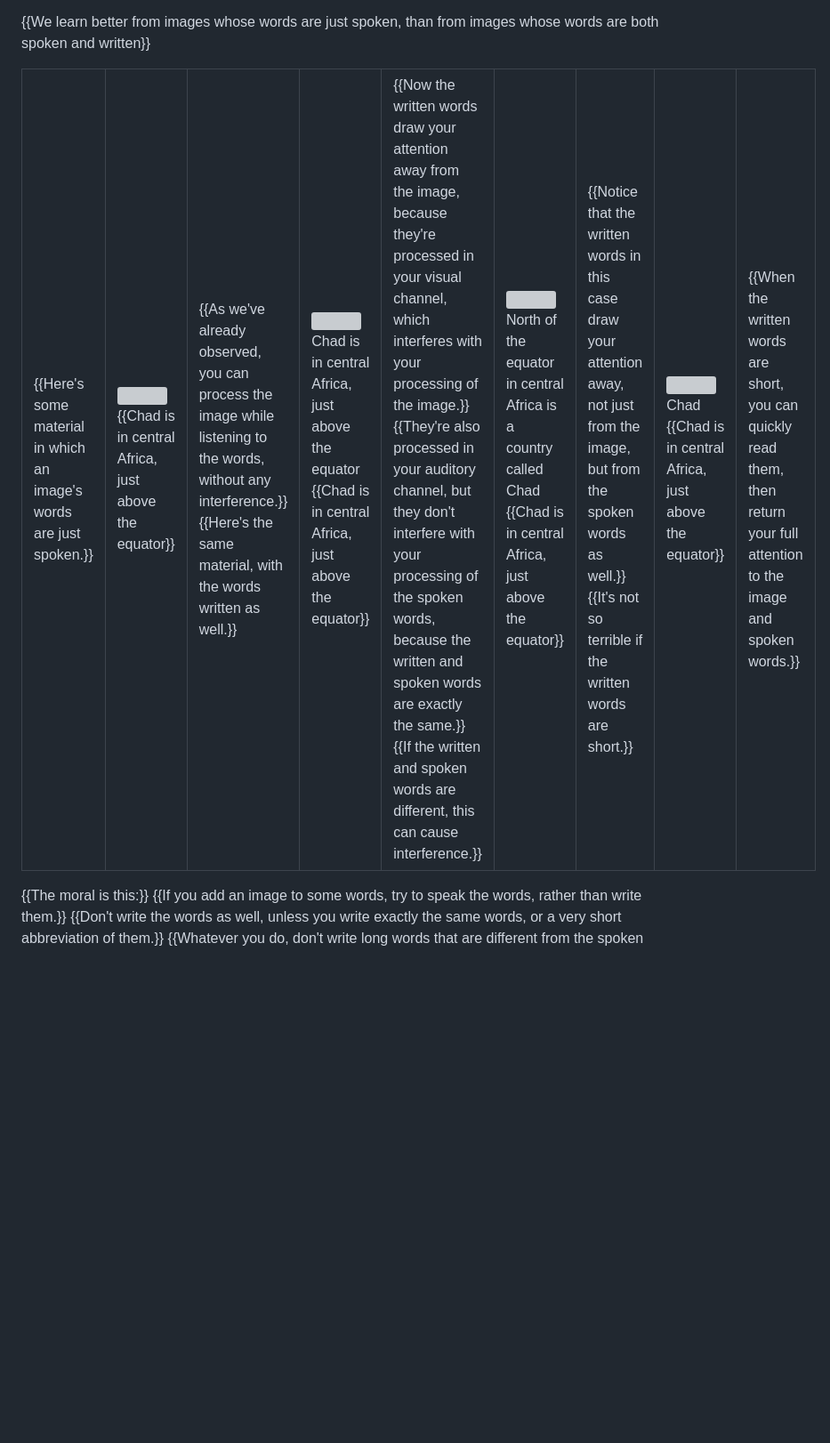
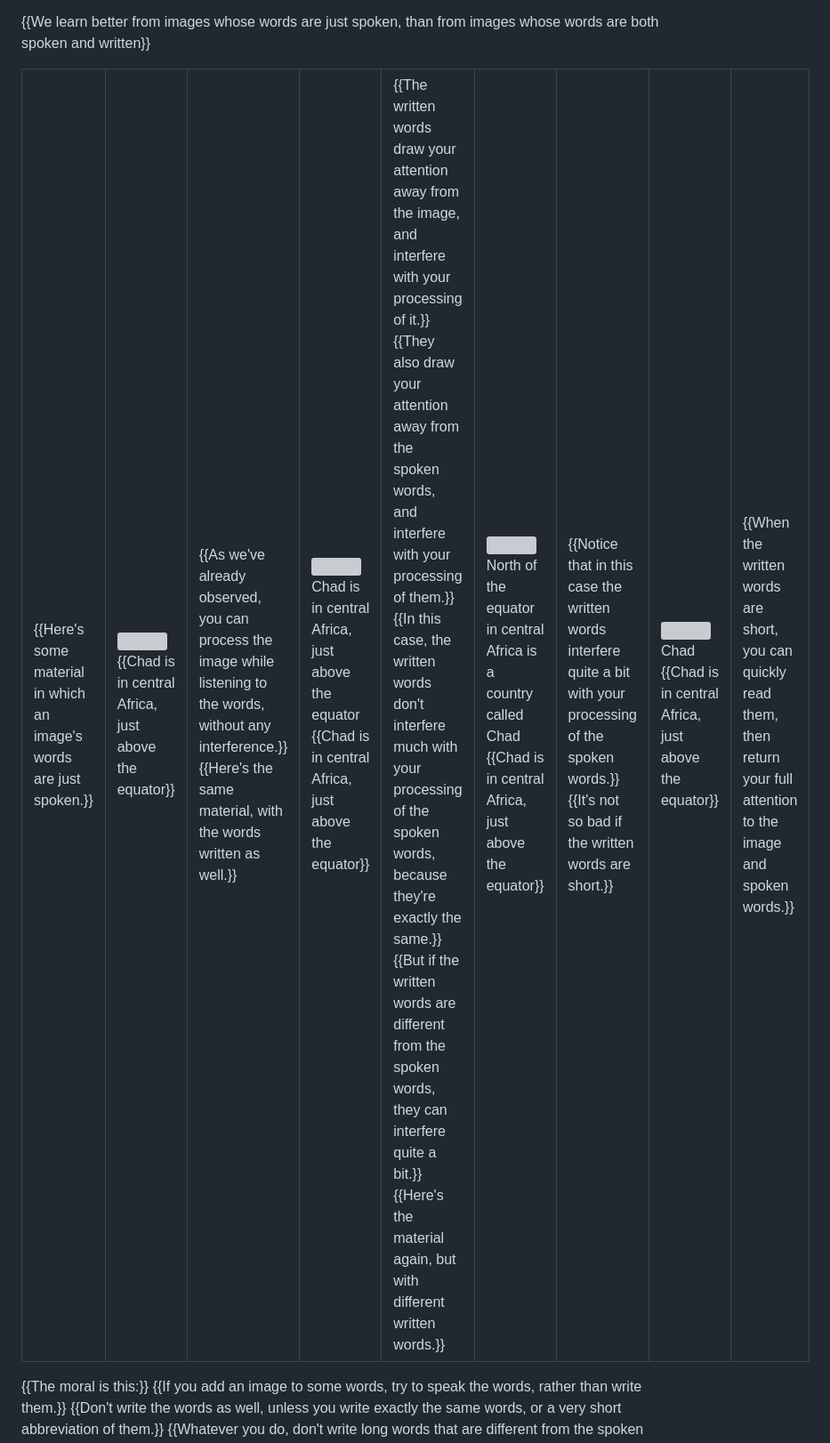
Before and after one commit to wyliebreck/videos, a Markdown page: multimedia/slides.md, the part around one of its changes. Shown at 89% size. Rendered like a GitHub page; blank space fills up the shorter version; grey boxes are pictures that could not be loaded.

```diff
--- a/multimedia/slides.md
+++ b/multimedia/slides.md
@@ -223,9 +230,11 @@ Working memory
       {{Chad is in central Africa, just above the equator}}
     </td>
     <td class="hidden">
-      {{Now the written words draw your attention away from the image, because they're processed in your visual channel, which interferes with your processing of the image.}}
-      {{They're also processed in your auditory channel, but they don't interfere with your processing of the spoken words, because the written and spoken words are exactly the same.}}
-      {{If the written and spoken words are different, this can cause interference.}}
+      {{The written words draw your attention away from the image, and interfere with your processing of it.}}
+      {{They also draw your attention away from the spoken words, and interfere with your processing of them.}}
+      {{In this case, the written words don't interfere much with your processing of the spoken words, because they're exactly the same.}}
+      {{But if the written words are different from the spoken words, they can interfere quite a bit.}}
+      {{Here's the material again, but with different written words.}}
     </td>
     <td style="width:25%">
       <img src="chad.png">
@@ -233,8 +242,8 @@ Working memory
       {{Chad is in central Africa, just above the equator}}
     </td>
     <td class="hidden">
-      {{Notice that the written words in this case draw your attention away, not just from the image, but from the spoken words as well.}}
-      {{It's not so terrible if the written words are short.}}
+      {{Notice that in this case the written words interfere quite a bit with your processing of the spoken words.}}
+      {{It's not so bad if the written words are short.}}
     </td>
     <td style="width:25%">
       <img src="chad.png">
```
Also changed, not shown: other parts of multimedia/slides.md (+106 -72 lines).
